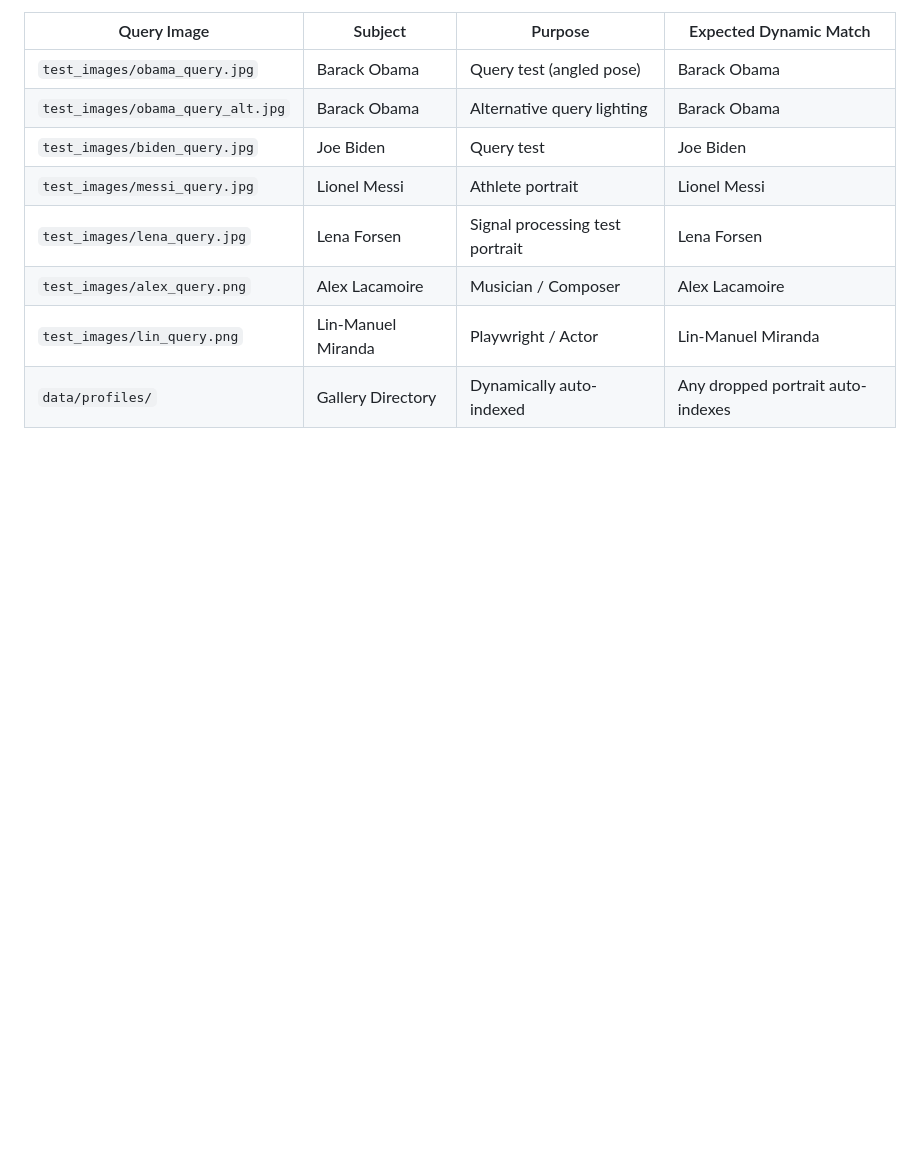
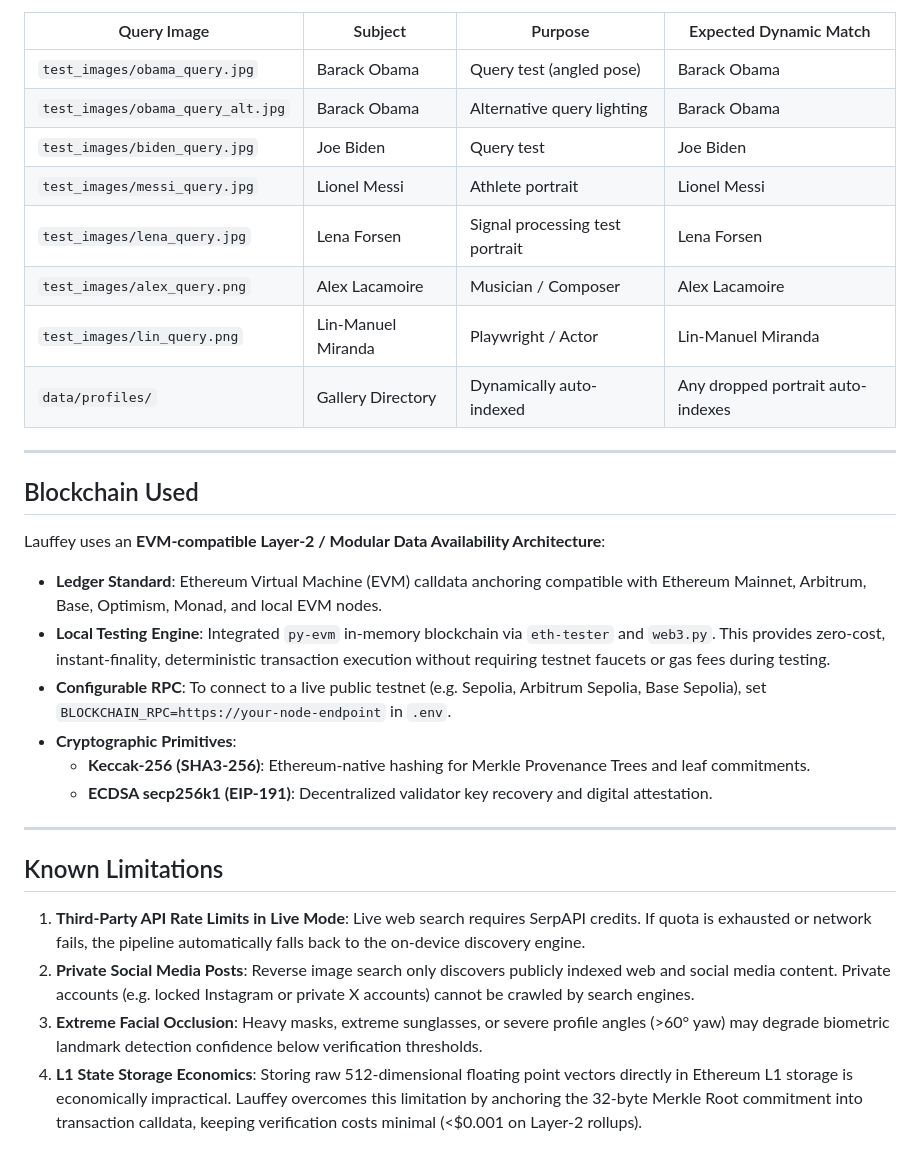
Before and after one commit to arpan-pramanik/lauffey, a Markdown page: README.md, the part around the change. Drawn GitHub-style; blank space fills up the shorter version.

Commit message:
added blockchain details and known limitations to readme

```diff
--- a/README.md
+++ b/README.md
@@ -138,3 +138,24 @@ The repository includes diverse public-domain benchmark queries across multiple
 | `test_images/alex_query.png` | Alex Lacamoire | Musician / Composer | Alex Lacamoire |
 | `test_images/lin_query.png` | Lin-Manuel Miranda | Playwright / Actor | Lin-Manuel Miranda |
 | `data/profiles/` | Gallery Directory | Dynamically auto-indexed | Any dropped portrait auto-indexes |
+
+---
+
+## Blockchain Used
+
+Lauffey uses an **EVM-compatible Layer-2 / Modular Data Availability Architecture**:
+- **Ledger Standard**: Ethereum Virtual Machine (EVM) calldata anchoring compatible with Ethereum Mainnet, Arbitrum, Base, Optimism, Monad, and local EVM nodes.
+- **Local Testing Engine**: Integrated `py-evm` in-memory blockchain via `eth-tester` and `web3.py`. This provides zero-cost, instant-finality, deterministic transaction execution without requiring testnet faucets or gas fees during testing.
+- **Configurable RPC**: To connect to a live public testnet (e.g. Sepolia, Arbitrum Sepolia, Base Sepolia), set `BLOCKCHAIN_RPC=https://your-node-endpoint` in `.env`.
+- **Cryptographic Primitives**:
+  - **Keccak-256 (SHA3-256)**: Ethereum-native hashing for Merkle Provenance Trees and leaf commitments.
+  - **ECDSA secp256k1 (EIP-191)**: Decentralized validator key recovery and digital attestation.
+
+---
+
+## Known Limitations
+
+1. **Third-Party API Rate Limits in Live Mode**: Live web search requires SerpAPI credits. If quota is exhausted or network fails, the pipeline automatically falls back to the on-device discovery engine.
+2. **Private Social Media Posts**: Reverse image search only discovers publicly indexed web and social media content. Private accounts (e.g. locked Instagram or private X accounts) cannot be crawled by search engines.
+3. **Extreme Facial Occlusion**: Heavy masks, extreme sunglasses, or severe profile angles (>60° yaw) may degrade biometric landmark detection confidence below verification thresholds.
+4. **L1 State Storage Economics**: Storing raw 512-dimensional floating point vectors directly in Ethereum L1 storage is economically impractical. Lauffey overcomes this limitation by anchoring the 32-byte Merkle Root commitment into transaction calldata, keeping verification costs minimal (<$0.001 on Layer-2 rollups).
```
